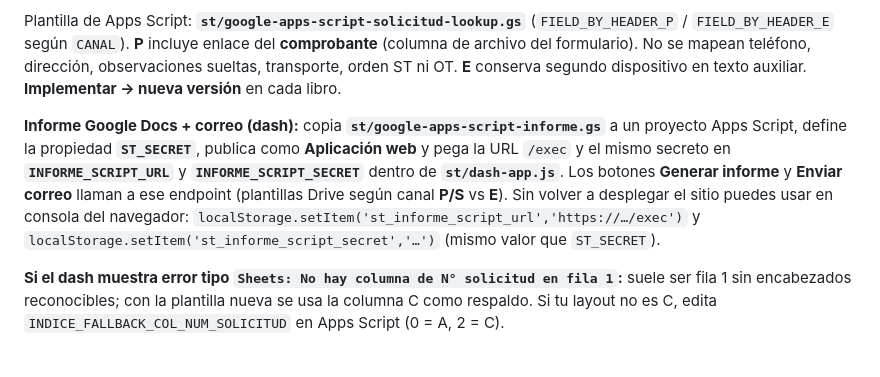
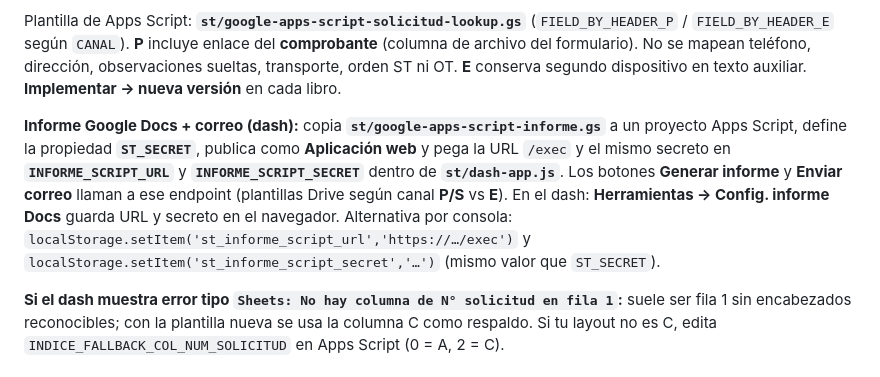
Before and after one commit to soportemomito/InventarioST, a Markdown page: README.md, the part around the change. Drawn GitHub-style.

```diff
--- a/README.md
+++ b/README.md
@@ -63,7 +63,7 @@ En `st/dash-app.js`, al pulsar **Cargar** con canal **P** o **E**, primero se co
 
 Plantilla de Apps Script: **`st/google-apps-script-solicitud-lookup.gs`** (`FIELD_BY_HEADER_P` / `FIELD_BY_HEADER_E` según `CANAL`). **P** incluye enlace del **comprobante** (columna de archivo del formulario). No se mapean teléfono, dirección, observaciones sueltas, transporte, orden ST ni OT. **E** conserva segundo dispositivo en texto auxiliar. **Implementar → nueva versión** en cada libro.
 
-**Informe Google Docs + correo (dash):** copia **`st/google-apps-script-informe.gs`** a un proyecto Apps Script, define la propiedad **`ST_SECRET`**, publica como **Aplicación web** y pega la URL `/exec` y el mismo secreto en **`INFORME_SCRIPT_URL`** y **`INFORME_SCRIPT_SECRET`** dentro de **`st/dash-app.js`**. Los botones **Generar informe** y **Enviar correo** llaman a ese endpoint (plantillas Drive según canal **P/S** vs **E**). Sin volver a desplegar el sitio puedes usar en consola del navegador: `localStorage.setItem('st_informe_script_url','https://…/exec')` y `localStorage.setItem('st_informe_script_secret','…')` (mismo valor que `ST_SECRET`).
+**Informe Google Docs + correo (dash):** copia **`st/google-apps-script-informe.gs`** a un proyecto Apps Script, define la propiedad **`ST_SECRET`**, publica como **Aplicación web** y pega la URL `/exec` y el mismo secreto en **`INFORME_SCRIPT_URL`** y **`INFORME_SCRIPT_SECRET`** dentro de **`st/dash-app.js`**. Los botones **Generar informe** y **Enviar correo** llaman a ese endpoint (plantillas Drive según canal **P/S** vs **E**). En el dash: **Herramientas → Config. informe Docs** guarda URL y secreto en el navegador. Alternativa por consola: `localStorage.setItem('st_informe_script_url','https://…/exec')` y `localStorage.setItem('st_informe_script_secret','…')` (mismo valor que `ST_SECRET`).
 
 **Si el dash muestra error tipo `Sheets: No hay columna de N° solicitud en fila 1`:** suele ser fila 1 sin encabezados reconocibles; con la plantilla nueva se usa la columna C como respaldo. Si tu layout no es C, edita `INDICE_FALLBACK_COL_NUM_SOLICITUD` en Apps Script (0 = A, 2 = C).
 
```
